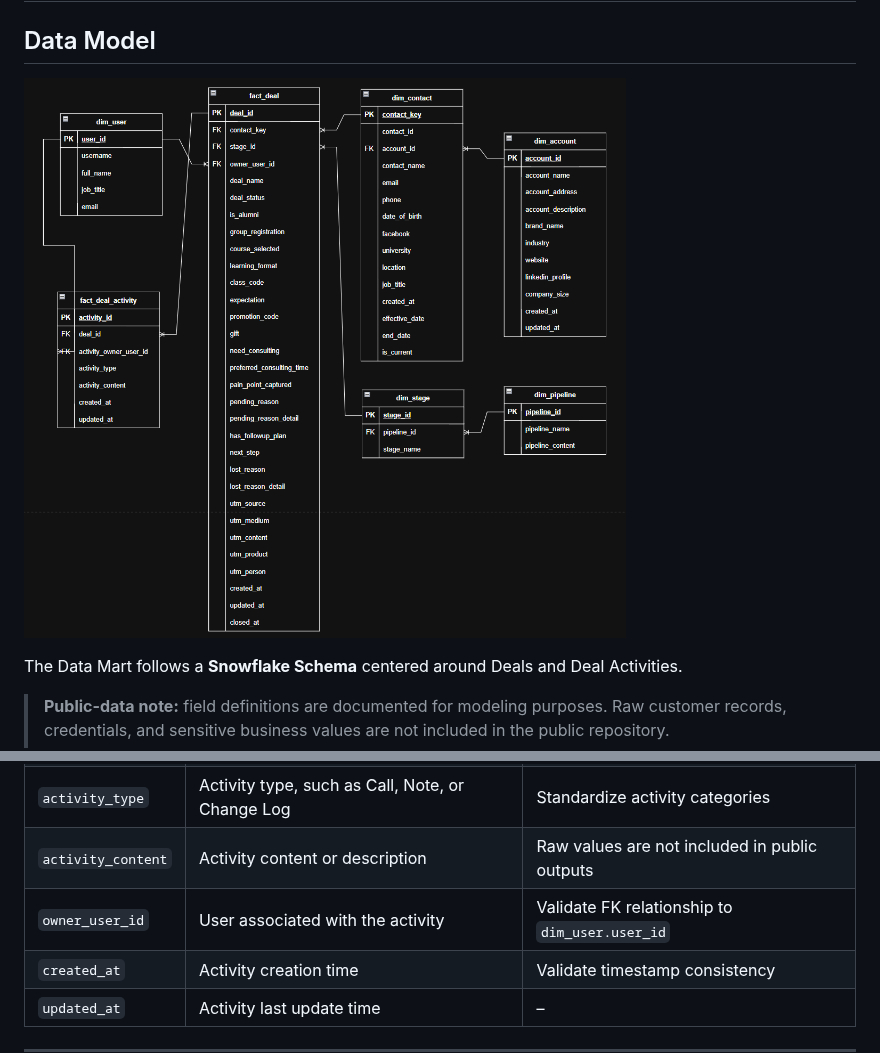
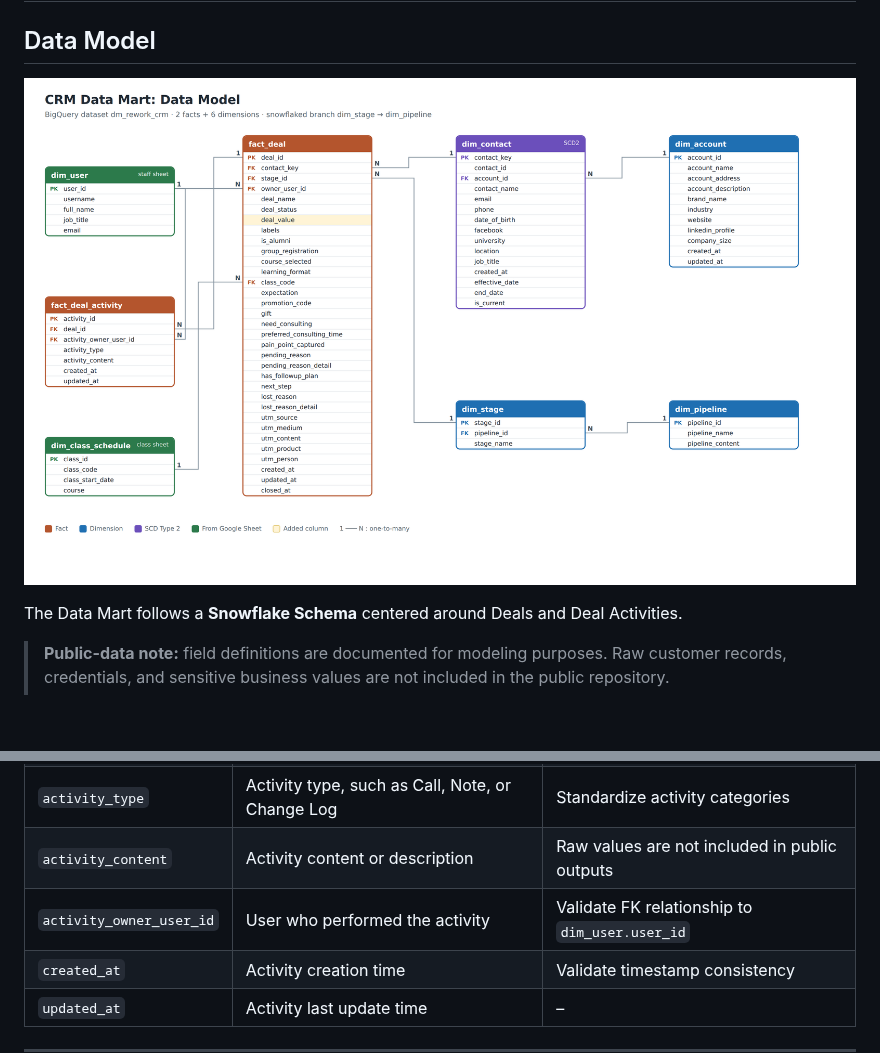
Before and after one commit to tuhoang3112/crm-data-warehouse, a Markdown page: docs/data-dictionary.md, 2 parts joined by grey strips. Rendered like a GitHub page; pictures changed too: docs/data-model.png; blank space fills up the shorter version.

```diff
--- a/docs/data-dictionary.md
+++ b/docs/data-dictionary.md
@@ -63,7 +63,7 @@ The Data Mart follows a **Snowflake Schema** centered around Deals and Deal Acti
 | `deal_id` | Deal associated with the activity | Validate FK relationship to `fact_deal.deal_id` |
 | `activity_type` | Activity type, such as Call, Note, or Change Log | Standardize activity categories |
 | `activity_content` | Activity content or description | Raw values are not included in public outputs |
-| `owner_user_id` | User associated with the activity | Validate FK relationship to `dim_user.user_id` |
+| `activity_owner_user_id` | User who performed the activity | Validate FK relationship to `dim_user.user_id` |
 | `created_at` | Activity creation time | Validate timestamp consistency |
 | `updated_at` | Activity last update time | – |
 
```
Also changed, not shown: README.md (+1 -3 lines), docs/project-requirements.md (deleted, +0 -90 lines), docs/proof-of-running/README.md (deleted, +0 -19 lines), orchestration/README.md (+0 -1 lines), docs/proof-of-running/bigquery-raw-layer.png (deleted), 2 other files.
